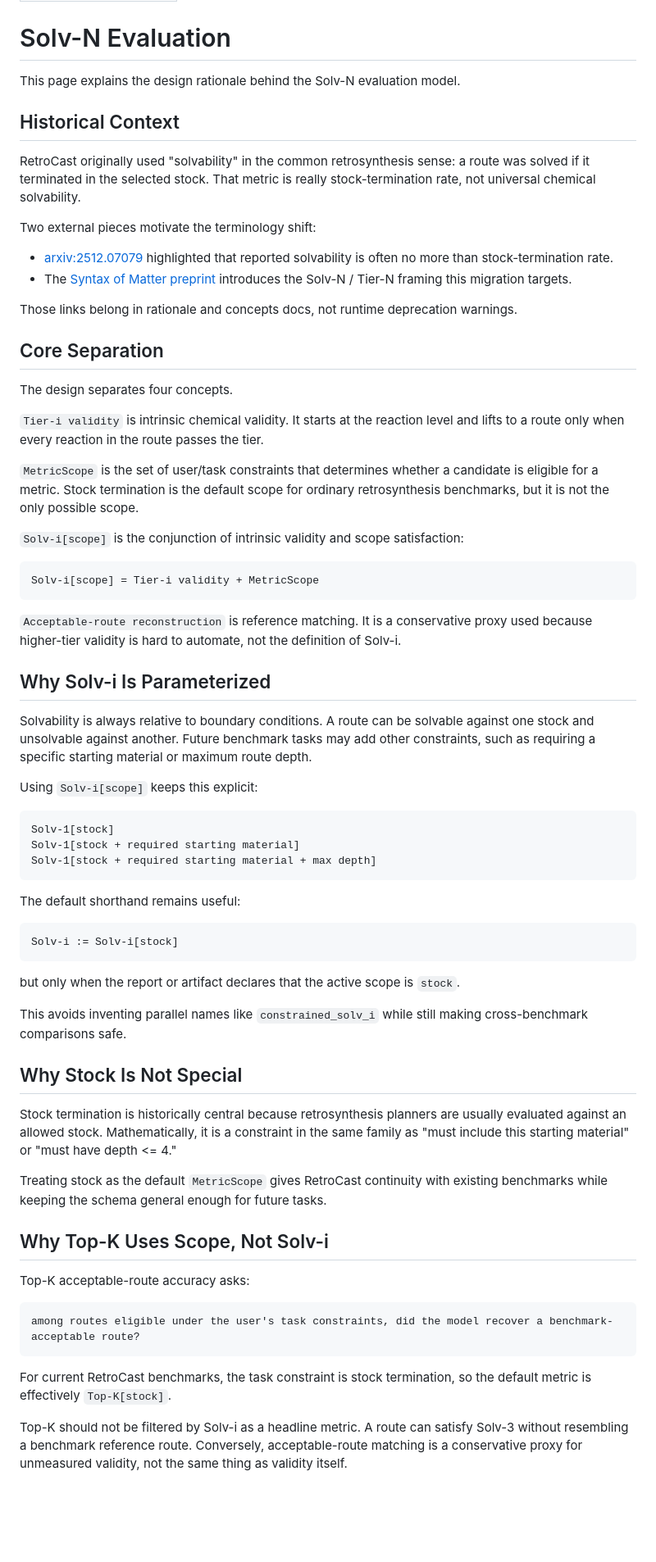
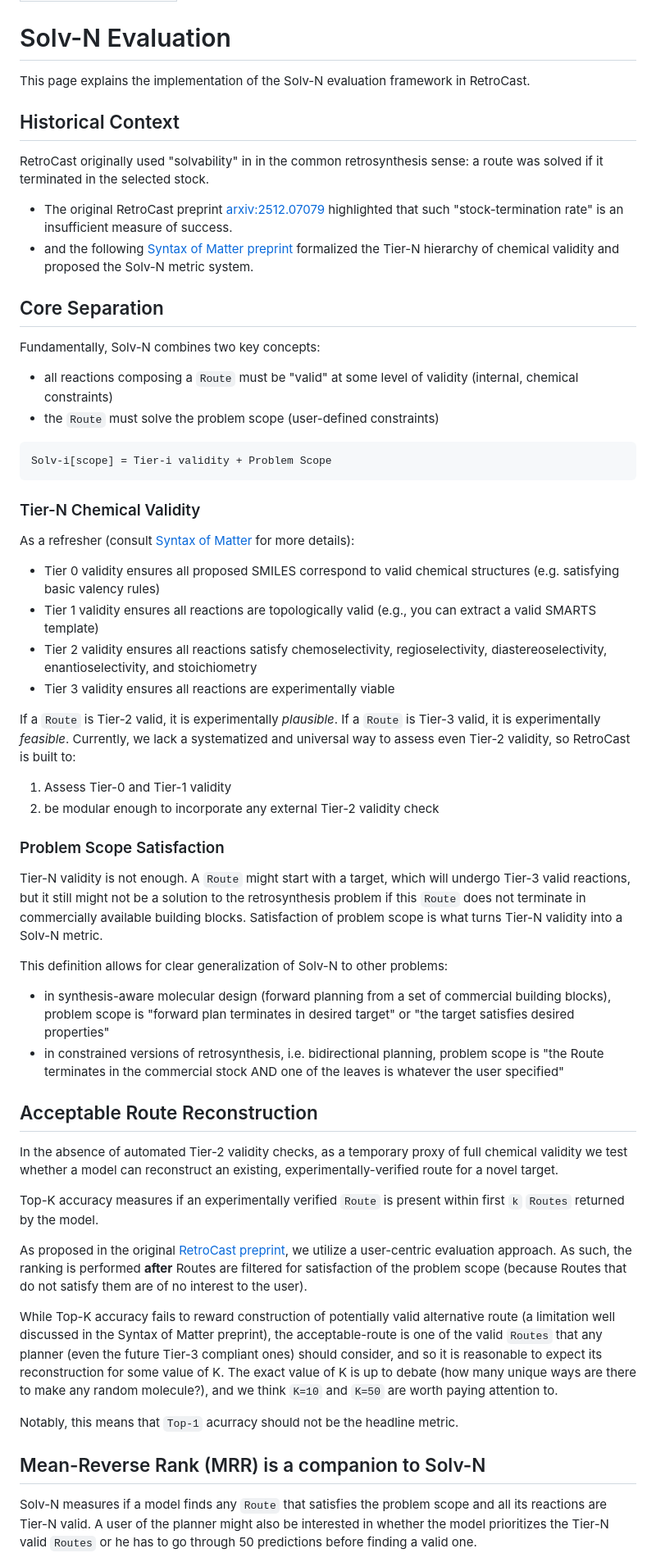
Before and after one commit to ischemist/project-procrustes, a Markdown page: docs/rationale/solv-n-evaluation.md, the part around one of its changes. Shown at 82% size. Drawn GitHub-style; blank space fills up the shorter version.

Commit message:
docs: rewrite the validity spec

````diff
--- a/docs/rationale/solv-n-evaluation.md
+++ b/docs/rationale/solv-n-evaluation.md
@@ -4,72 +4,62 @@ icon: lucide/clipboard-check
 
 # Solv-N Evaluation
 
-This page explains the design rationale behind the Solv-N evaluation model.
+This page explains the implementation of the Solv-N evaluation framework in RetroCast.
 
 ## Historical Context
 
-RetroCast originally used "solvability" in the common retrosynthesis sense: a route was solved if it terminated in the selected stock. That metric is really stock-termination rate, not universal chemical solvability.
+RetroCast originally used "solvability" in in the common retrosynthesis sense: a route was solved if it terminated in the selected stock.
 
-Two external pieces motivate the terminology shift:
-
-- [arxiv:2512.07079](https://arxiv.org/abs/2512.07079) highlighted that reported solvability is often no more than stock-termination rate.
-- The [Syntax of Matter preprint](https://chemrxiv.org/doi/full/10.26434/chemrxiv.15001278/v3) introduces the Solv-N / Tier-N framing this migration targets.
-
-Those links belong in rationale and concepts docs, not runtime deprecation warnings.
+- The original RetroCast preprint [arxiv:2512.07079](https://arxiv.org/abs/2512.07079) highlighted that such "stock-termination rate" is an insufficient measure of success.
+- and the following [Syntax of Matter preprint](https://ischemist.com/syntax-of-matter) formalized the Tier-N hierarchy of chemical validity and proposed the Solv-N metric system.
 
 ## Core Separation
 
-The design separates four concepts.
+Fundamentally, Solv-N combines two key concepts:
 
-`Tier-i validity` is intrinsic chemical validity. It starts at the reaction level and lifts to a route only when every reaction in the route passes the tier.
-
-`MetricScope` is the set of user/task constraints that determines whether a candidate is eligible for a metric. Stock termination is the default scope for ordinary retrosynthesis benchmarks, but it is not the only possible scope.
-
-`Solv-i[scope]` is the conjunction of intrinsic validity and scope satisfaction:
+- all reactions composing a `Route` must be "valid" at some level of validity (internal, chemical constraints)
+- the `Route` must solve the problem scope (user-defined constraints)
 
 ```text
-Solv-i[scope] = Tier-i validity + MetricScope
+Solv-i[scope] = Tier-i validity + Problem Scope
 ```
 
-`Acceptable-route reconstruction` is reference matching. It is a conservative proxy used because higher-tier validity is hard to automate, not the definition of Solv-i.
+### Tier-N Chemical Validity
 
-## Why Solv-i Is Parameterized
+As a refresher (consult [Syntax of Matter](https://ischemist.com/syntax-of-matter) for more details):
 
-Solvability is always relative to boundary conditions. A route can be solvable against one stock and unsolvable against another. Future benchmark tasks may add other constraints, such as requiring a specific starting material or maximum route depth.
+- Tier 0 validity ensures all proposed SMILES correspond to valid chemical structures (e.g. satisfying basic valency rules)
+- Tier 1 validity ensures all reactions are topologically valid (e.g., you can extract a valid SMARTS template)
+- Tier 2 validity ensures all reactions satisfy chemoselectivity, regioselectivity, diastereoselectivity, enantioselectivity, and stoichiometry
+- Tier 3 validity ensures all reactions are experimentally viable
 
-Using `Solv-i[scope]` keeps this explicit:
+If a `Route` is Tier-2 valid, it is experimentally _plausible_. If a `Route` is Tier-3 valid, it is experimentally _feasible_. Currently, we lack a systematized and universal way to assess even Tier-2 validity, so RetroCast is built to:
 
-```text
-Solv-1[stock]
-Solv-1[stock + required starting material]
-Solv-1[stock + required starting material + max depth]
-```
+1. Assess Tier-0 and Tier-1 validity
+2. be modular enough to incorporate any external Tier-2 validity check
 
-The default shorthand remains useful:
+### Problem Scope Satisfaction
 
-```text
-Solv-i := Solv-i[stock]
-```
+Tier-N validity is not enough. A `Route` might start with a target, which will undergo Tier-3 valid reactions, but it still might not be a solution to the retrosynthesis problem if this `Route` does not terminate in commercially available building blocks. Satisfaction of problem scope is what turns Tier-N validity into a Solv-N metric.
 
-but only when the report or artifact declares that the active scope is `stock`.
+This definition allows for clear generalization of Solv-N to other problems:
 
-This avoids inventing parallel names like `constrained_solv_i` while still making cross-benchmark comparisons safe.
+- in synthesis-aware molecular design (forward planning from a set of commercial building blocks), problem scope is "forward plan terminates in desired target" or "the target satisfies desired properties"
+- in constrained versions of retrosynthesis, i.e. bidirectional planning, problem scope is "the Route terminates in the commercial stock AND one of the leaves is whatever the user specified"
 
-## Why Stock Is Not Special
+## Acceptable Route Reconstruction
 
-Stock termination is historically central because retrosynthesis planners are usually evaluated against an allowed stock. Mathematically, it is a constraint in the same family as "must include this starting material" or "must have depth <= 4."
+In the absence of automated Tier-2 validity checks, as a temporary proxy of full chemical validity we test whether a model can reconstruct an existing, experimentally-verified route for a novel target.
 
-Treating stock as the default `MetricScope` gives RetroCast continuity with existing benchmarks while keeping the schema general enough for future tasks.
+Top-K accuracy measures if an experimentally verified `Route` is present within first `k` `Routes` returned by the model.
 
-## Why Top-K Uses Scope, Not Solv-i
+As proposed in the original [RetroCast preprint](https://arxiv.org/abs/2512.07079), we utilize a user-centric evaluation approach. As such, the ranking is performed **after** Routes are filtered for satisfaction of the problem scope (because Routes that do not satisfy them are of no interest to the user).
 
-Top-K acceptable-route accuracy asks:
+While Top-K accuracy fails to reward construction of potentially valid alternative route (a limitation well discussed in the Syntax of Matter preprint), the acceptable-route is one of the valid `Routes` that any planner (even the future Tier-3 compliant ones) should consider, and so it is reasonable to expect its reconstruction for some value of K. The exact value of K is up to debate (how many unique ways are there to make any random molecule?), and we think `K=10` and `K=50` are worth paying attention to.
 
-```text
-among routes eligible under the user's task constraints, did the model recover a benchmark-acceptable route?
-```
+Notably, this means that `Top-1` acurracy should not be the headline metric.
 
-For current RetroCast benchmarks, the task constraint is stock termination, so the default metric is effectively `Top-K[stock]`.
+## Mean-Reverse Rank (MRR) is a companion to Solv-N
 
-Top-K should not be filtered by Solv-i as a headline metric. A route can satisfy Solv-3 without resembling a benchmark reference route. Conversely, acceptable-route matching is a conservative proxy for unmeasured validity, not the same thing as validity itself.
+Solv-N measures if a model finds any `Route` that satisfies the problem scope and all its reactions are Tier-N valid. A user of the planner might also be interested in whether the model prioritizes the Tier-N valid `Routes` or he has to go through 50 predictions before finding a valid one.
 
````
Also changed, not shown: other parts of docs/rationale/solv-n-evaluation.md (+1 -47 lines), docs/rationale/schema-design.md (+65 -164 lines).
